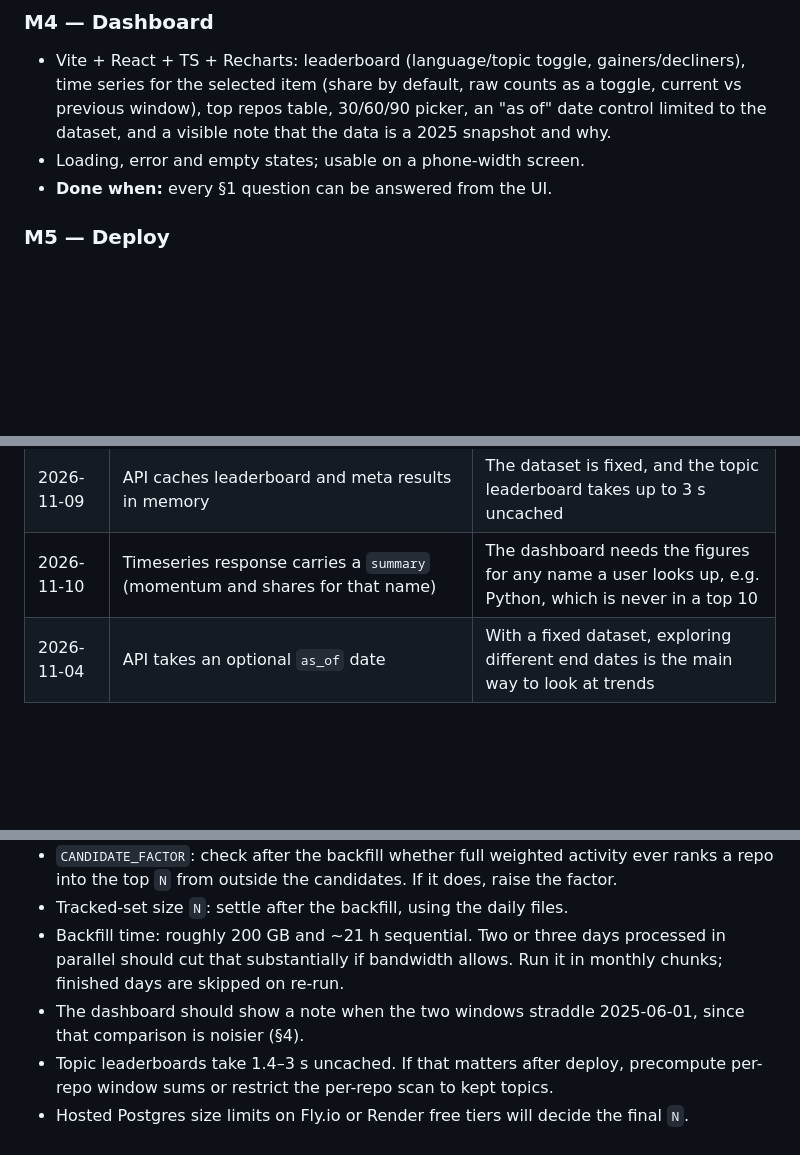
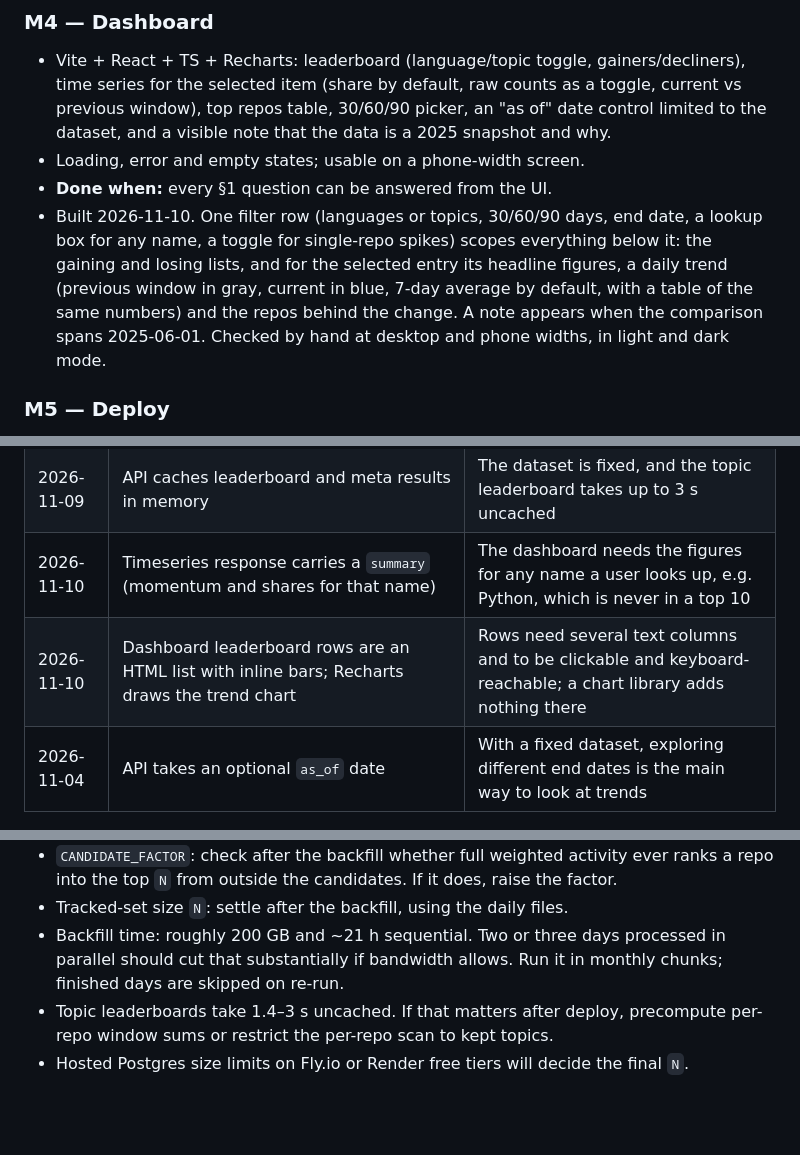
Before and after one commit to AksharAeinampudi/gh-ecosystem-analyzer, a Markdown page: docs/SPEC.md, 3 parts joined by grey strips. Rendered like a GitHub page; blank space fills up the shorter version.

```diff
--- a/docs/SPEC.md
+++ b/docs/SPEC.md
@@ -244,6 +244,7 @@ The README has the full diagram. For the fixed 2025 dataset, ingest → enrich
 - Vite + React + TS + Recharts: leaderboard (language/topic toggle, gainers/decliners), time series for the selected item (share by default, raw counts as a toggle, current vs previous window), top repos table, 30/60/90 picker, an "as of" date control limited to the dataset, and a visible note that the data is a 2025 snapshot and why.
 - Loading, error and empty states; usable on a phone-width screen.
 - **Done when:** every §1 question can be answered from the UI.
+- Built 2026-11-10. One filter row (languages or topics, 30/60/90 days, end date, a lookup box for any name, a toggle for single-repo spikes) scopes everything below it: the gaining and losing lists, and for the selected entry its headline figures, a daily trend (previous window in gray, current in blue, 7-day average by default, with a table of the same numbers) and the repos behind the change. A note appears when the comparison spans 2025-06-01. Checked by hand at desktop and phone widths, in light and dark mode.
 
 ### M5 — Deploy
 - Dockerfiles (API serves the built frontend, or two services), deploy to Fly.io or Render with a hosted Postgres loaded from the local backfill (`pg_dump` of the slim tables).
@@ -274,6 +275,7 @@ The README has the full diagram. For the fixed 2025 dataset, ingest → enrich
 | 2026-11-09 | Keep `PUSH_CAP = 25` and weights 1 / 2 / 0.5 | Rankings are stable across caps 10–100 and weights ±50% (Spearman ≥ 0.975) |
 | 2026-11-09 | API caches leaderboard and meta results in memory | The dataset is fixed, and the topic leaderboard takes up to 3 s uncached |
 | 2026-11-10 | Timeseries response carries a `summary` (momentum and shares for that name) | The dashboard needs the figures for any name a user looks up, e.g. Python, which is never in a top 10 |
+| 2026-11-10 | Dashboard leaderboard rows are an HTML list with inline bars; Recharts draws the trend chart | Rows need several text columns and to be clickable and keyboard-reachable; a chart library adds nothing there |
 | 2026-11-04 | API takes an optional `as_of` date | With a fixed dataset, exploring different end dates is the main way to look at trends |
 
 ## 8a. M1 measurements (2026-11-04)
@@ -449,6 +451,5 @@ Raw volume fell 38% in June, while shares moved by a median of about 8% across t
 - `CANDIDATE_FACTOR`: check after the backfill whether full weighted activity ever ranks a repo into the top `N` from outside the candidates. If it does, raise the factor.
 - Tracked-set size `N`: settle after the backfill, using the daily files.
 - Backfill time: roughly 200 GB and ~21 h sequential. Two or three days processed in parallel should cut that substantially if bandwidth allows. Run it in monthly chunks; finished days are skipped on re-run.
-- The dashboard should show a note when the two windows straddle 2025-06-01, since that comparison is noisier (§4).
 - Topic leaderboards take 1.4–3 s uncached. If that matters after deploy, precompute per-repo window sums or restrict the per-repo scan to kept topics.
 - Hosted Postgres size limits on Fly.io or Render free tiers will decide the final `N`.
```
Also changed, not shown: CLAUDE.md (+2 -0 lines), README.md (+9 -2 lines), docs/dashboard.png (added).
